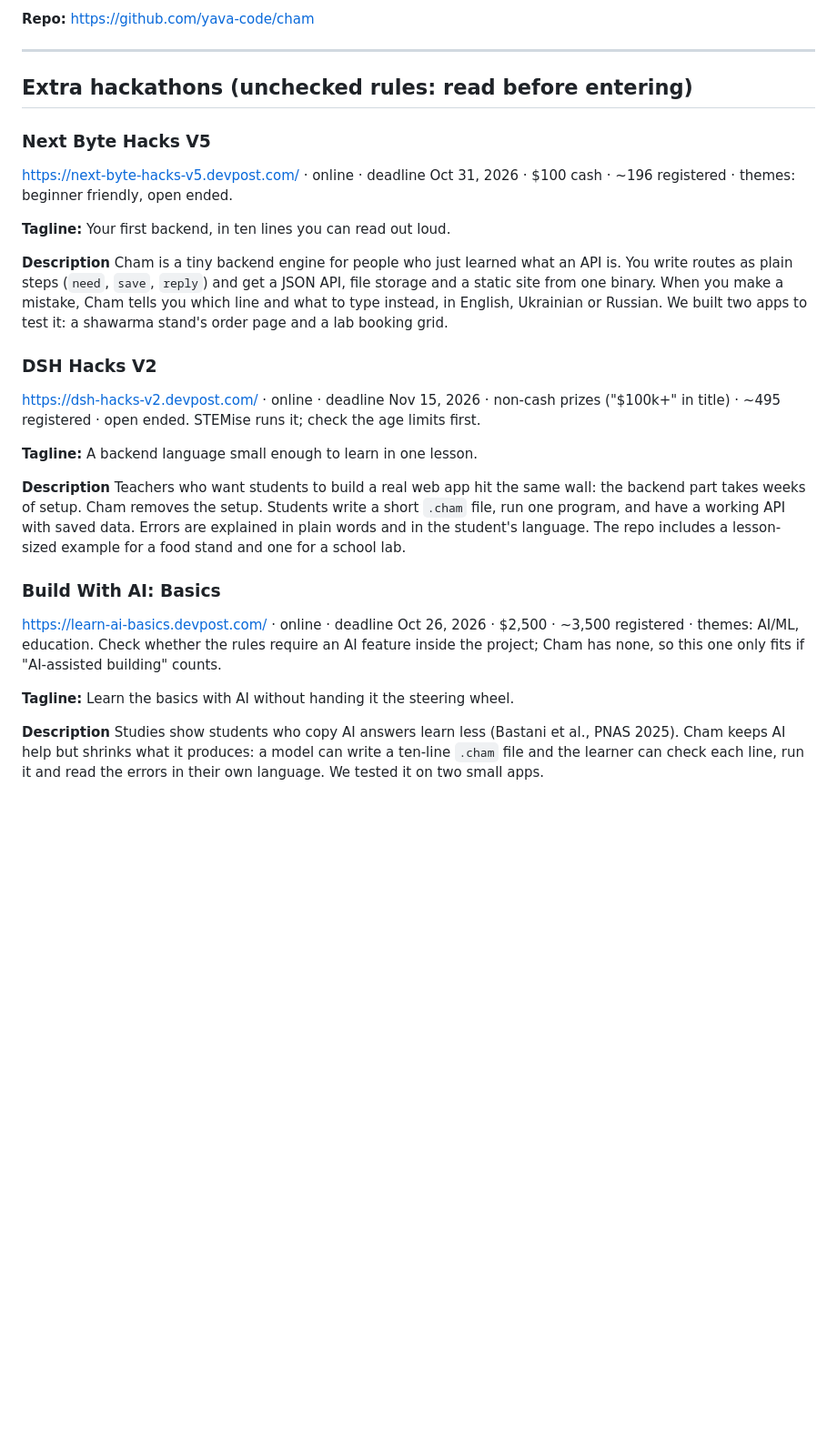
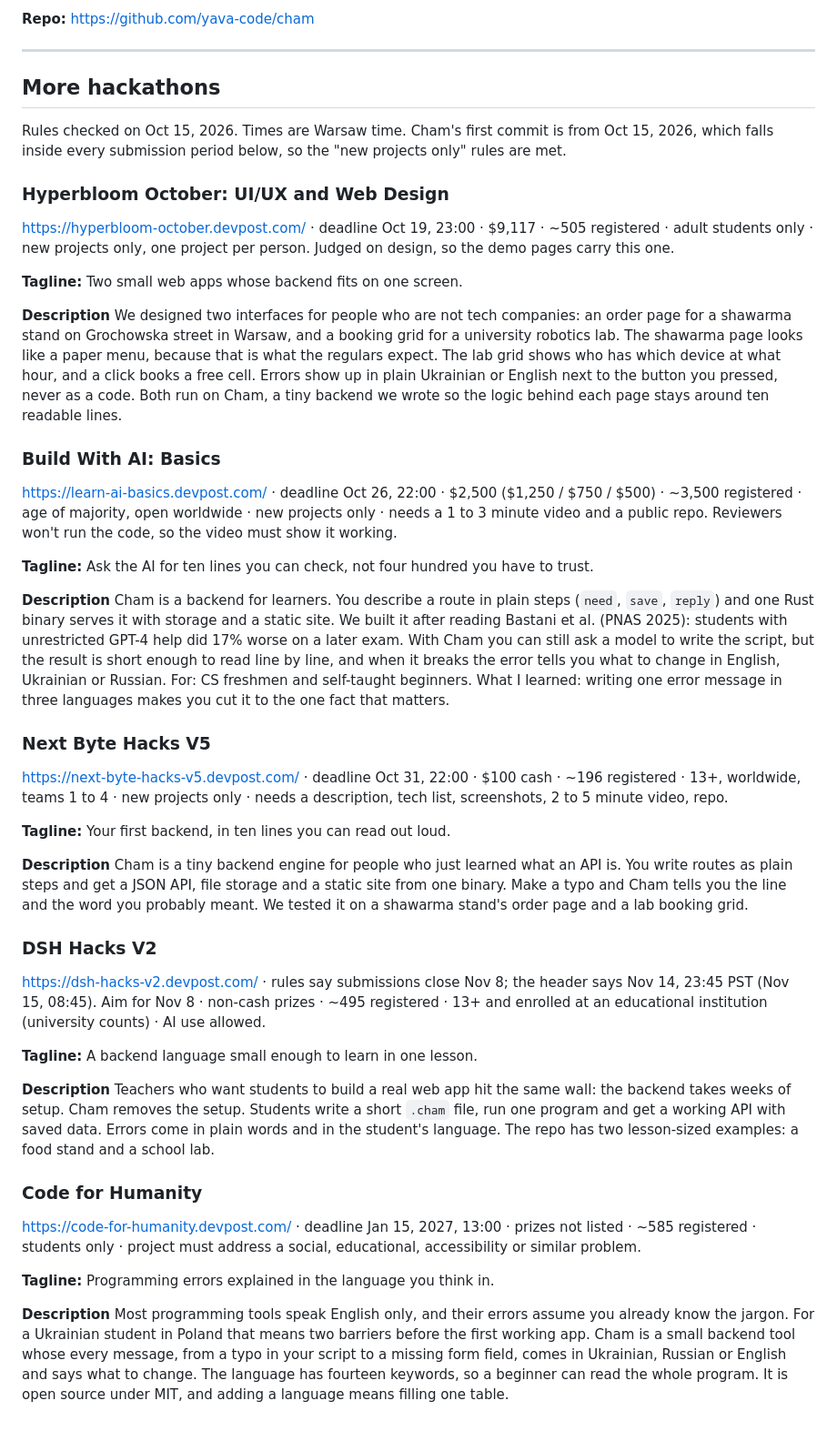
Before and after one commit to yava-code/cham, a Markdown page: SUBMISSION.md, the part around the change. Shown at 91% size. GitHub-like rendering; blank space fills up the shorter version.

Commit message:
add submission texts for five more hackathons

```diff
--- a/SUBMISSION.md
+++ b/SUBMISSION.md
@@ -110,46 +110,90 @@ CHI 2025; Becker et al., METR 2025) with links.
 
 ---
 
-## Extra hackathons (unchecked rules: read before entering)
+## More hackathons
+
+Rules checked on Oct 15, 2026. Times are Warsaw time. Cham's first commit is
+from Oct 15, 2026, which falls inside every submission period below, so the
+"new projects only" rules are met.
+
+### Hyperbloom October: UI/UX and Web Design
+https://hyperbloom-october.devpost.com/ · deadline Oct 19, 23:00 ·
+$9,117 · ~505 registered · adult students only · new projects only, one
+project per person. Judged on design, so the demo pages carry this one.
+
+**Tagline:** Two small web apps whose backend fits on one screen.
+
+**Description**
+We designed two interfaces for people who are not tech companies: an order
+page for a shawarma stand on Grochowska street in Warsaw, and a booking grid
+for a university robotics lab. The shawarma page looks like a paper menu,
+because that is what the regulars expect. The lab grid shows who has which
+device at what hour, and a click books a free cell. Errors show up in plain
+Ukrainian or English next to the button you pressed, never as a code. Both
+run on Cham, a tiny backend we wrote so the logic behind each page stays
+around ten readable lines.
+
+### Build With AI: Basics
+https://learn-ai-basics.devpost.com/ · deadline Oct 26, 22:00 · $2,500
+($1,250 / $750 / $500) · ~3,500 registered · age of majority, open worldwide
+· new projects only · needs a 1 to 3 minute video and a public repo.
+Reviewers won't run the code, so the video must show it working.
+
+**Tagline:** Ask the AI for ten lines you can check, not four hundred you
+have to trust.
+
+**Description**
+Cham is a backend for learners. You describe a route in plain steps (`need`,
+`save`, `reply`) and one Rust binary serves it with storage and a static
+site. We built it after reading Bastani et al. (PNAS 2025): students with
+unrestricted GPT-4 help did 17% worse on a later exam. With Cham you can
+still ask a model to write the script, but the result is short enough to read
+line by line, and when it breaks the error tells you what to change in
+English, Ukrainian or Russian. For: CS freshmen and self-taught beginners.
+What I learned: writing one error message in three languages makes you cut it
+to the one fact that matters.
 
 ### Next Byte Hacks V5
-https://next-byte-hacks-v5.devpost.com/ · online · deadline Oct 31, 2026 ·
-$100 cash · ~196 registered · themes: beginner friendly, open ended.
+https://next-byte-hacks-v5.devpost.com/ · deadline Oct 31, 22:00 · $100
+cash · ~196 registered · 13+, worldwide, teams 1 to 4 · new projects only
+· needs a description, tech list, screenshots, 2 to 5 minute video, repo.
 
 **Tagline:** Your first backend, in ten lines you can read out loud.
 
 **Description**
 Cham is a tiny backend engine for people who just learned what an API is.
-You write routes as plain steps (`need`, `save`, `reply`) and get a JSON API,
-file storage and a static site from one binary. When you make a mistake, Cham
-tells you which line and what to type instead, in English, Ukrainian or
-Russian. We built two apps to test it: a shawarma stand's order page and a
+You write routes as plain steps and get a JSON API, file storage and a
+static site from one binary. Make a typo and Cham tells you the line and the
+word you probably meant. We tested it on a shawarma stand's order page and a
 lab booking grid.
 
 ### DSH Hacks V2
-https://dsh-hacks-v2.devpost.com/ · online · deadline Nov 15, 2026 ·
-non-cash prizes ("$100k+" in title) · ~495 registered · open ended.
-STEMise runs it; check the age limits first.
+https://dsh-hacks-v2.devpost.com/ · rules say submissions close Nov 8; the
+header says Nov 14, 23:45 PST (Nov 15, 08:45). Aim for Nov 8 · non-cash
+prizes · ~495 registered · 13+ and enrolled at an educational institution
+(university counts) · AI use allowed.
 
 **Tagline:** A backend language small enough to learn in one lesson.
 
 **Description**
 Teachers who want students to build a real web app hit the same wall: the
-backend part takes weeks of setup. Cham removes the setup. Students write a
-short `.cham` file, run one program, and have a working API with saved data.
-Errors are explained in plain words and in the student's language. The repo
-includes a lesson-sized example for a food stand and one for a school lab.
+backend takes weeks of setup. Cham removes the setup. Students write a short
+`.cham` file, run one program and get a working API with saved data. Errors
+come in plain words and in the student's language. The repo has two
+lesson-sized examples: a food stand and a school lab.
 
-### Build With AI: Basics
-https://learn-ai-basics.devpost.com/ · online · deadline Oct 26, 2026 ·
-$2,500 · ~3,500 registered · themes: AI/ML, education.
-Check whether the rules require an AI feature inside the project; Cham has
-none, so this one only fits if "AI-assisted building" counts.
+### Code for Humanity
+https://code-for-humanity.devpost.com/ · deadline Jan 15, 2027, 13:00 ·
+prizes not listed · ~585 registered · students only · project must address a
+social, educational, accessibility or similar problem.
 
-**Tagline:** Learn the basics with AI without handing it the steering wheel.
+**Tagline:** Programming errors explained in the language you think in.
 
 **Description**
-Studies show students who copy AI answers learn less (Bastani et al., PNAS
-2025). Cham keeps AI help but shrinks what it produces: a model can write a
-ten-line `.cham` file and the learner can check each line, run it and read
-the errors in their own language. We tested it on two small apps.
+Most programming tools speak English only, and their errors assume you
+already know the jargon. For a Ukrainian student in Poland that means two
+barriers before the first working app. Cham is a small backend tool whose
+every message, from a typo in your script to a missing form field, comes in
+Ukrainian, Russian or English and says what to change. The language has
+fourteen keywords, so a beginner can read the whole program. It is open
+source under MIT, and adding a language means filling one table.
```
